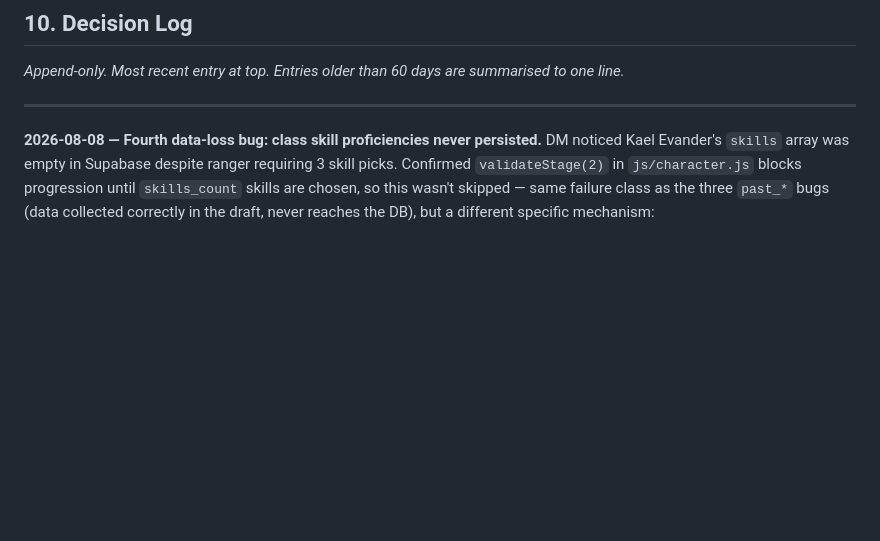
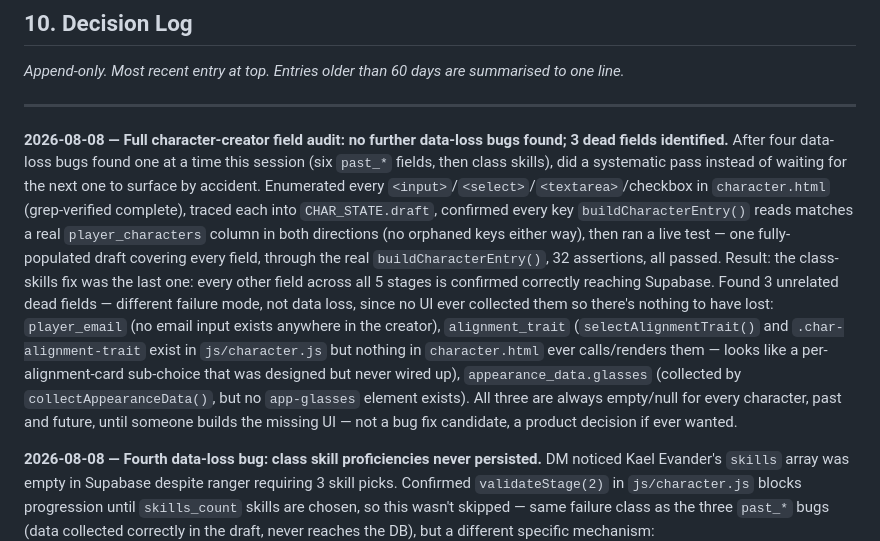
Before and after one commit to carlosknightiii/anavale-wiki, a Markdown page: CLAUDE.md, the part around the change. GitHub-like rendering; blank space fills up the shorter version.

Commit message:
docs: log full character-creator field audit and 3 dead fields
Systematic pass across all 5 stages after finding 4 data-loss bugs one
at a time this session — confirmed no further instances, and every
field now reaches Supabase correctly. Logged 3 unrelated dead fields
found along the way (player_email, alignment_trait, appearance_data.
glasses) for future reference — no UI collects them, so nothing was
lost, just incomplete features.

Co-Authored-By: Claude Sonnet 5 <noreply@anthropic.com>

```diff
--- a/CLAUDE.md
+++ b/CLAUDE.md
@@ -261,6 +261,10 @@ All tokens live in `css/tokens.css` — single source of truth. No `:root` block
 
 ---
 
+**2026-08-08 — Full character-creator field audit: no further data-loss bugs found; 3 dead fields identified.**
+After four data-loss bugs found one at a time this session (six `past_*` fields, then class skills), did a systematic pass instead of waiting for the next one to surface by accident. Enumerated every `<input>`/`<select>`/`<textarea>`/checkbox in `character.html` (grep-verified complete), traced each into `CHAR_STATE.draft`, confirmed every key `buildCharacterEntry()` reads matches a real `player_characters` column in both directions (no orphaned keys either way), then ran a live test — one fully-populated draft covering every field, through the real `buildCharacterEntry()`, 32 assertions, all passed. Result: the class-skills fix was the last one: every other field across all 5 stages is confirmed correctly reaching Supabase.
+Found 3 unrelated dead fields — different failure mode, not data loss, since no UI ever collected them so there's nothing to have lost: `player_email` (no email input exists anywhere in the creator), `alignment_trait` (`selectAlignmentTrait()` and `.char-alignment-trait` exist in `js/character.js` but nothing in `character.html` ever calls/renders them — looks like a per-alignment-card sub-choice that was designed but never wired up), `appearance_data.glasses` (collected by `collectAppearanceData()`, but no `app-glasses` element exists). All three are always empty/null for every character, past and future, until someone builds the missing UI — not a bug fix candidate, a product decision if ever wanted.
+
 **2026-08-08 — Fourth data-loss bug: class skill proficiencies never persisted.**
 DM noticed Kael Evander's `skills` array was empty in Supabase despite ranger requiring 3 skill picks. Confirmed `validateStage(2)` in `js/character.js` blocks progression until `skills_count` skills are chosen, so this wasn't skipped — same failure class as the three `past_*` bugs (data collected correctly in the draft, never reaches the DB), but a different specific mechanism: `CHAR_STATE.draft['skills_' + classId]` (e.g. `skills_ranger`) is correctly read by the live preview, Stage 3 panel, and Stage 2 validation, but `buildCharacterEntry()` never read it at all — not a wrong-key typo, a missing field entirely. Confirmed systemic: Hana and Visenya also have `skills: []`. Also confirmed `player_characters.skills` is a fully dead column — not read anywhere in `sheet/index.html` or `dm.html` either, so this had zero visible symptom on the live sheet.
 Fix: `buildCharacterEntry()` now writes `skills: d.class_id ? (d['skills_' + d.class_id] || []) : []`. Applies to all future characters.
```
